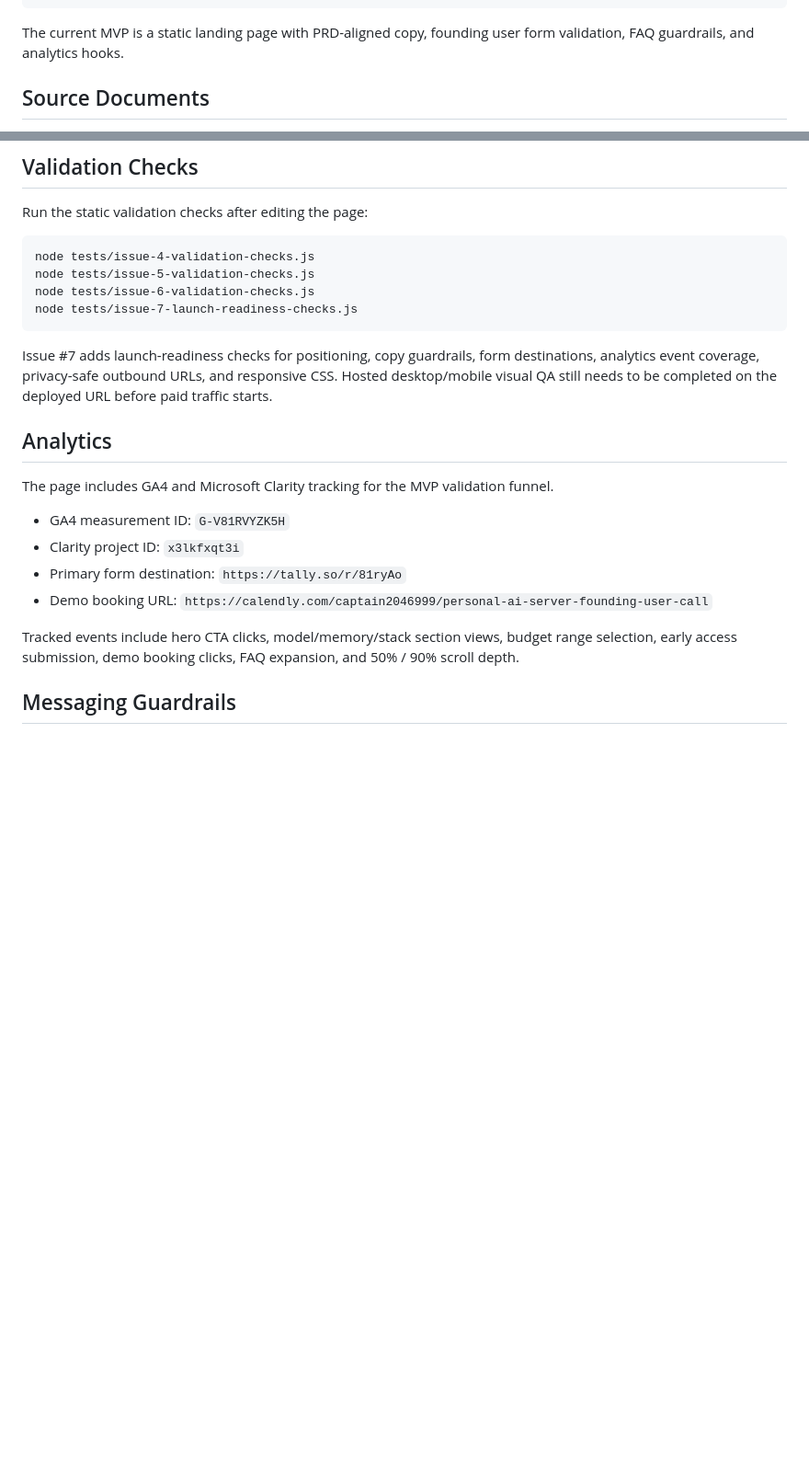
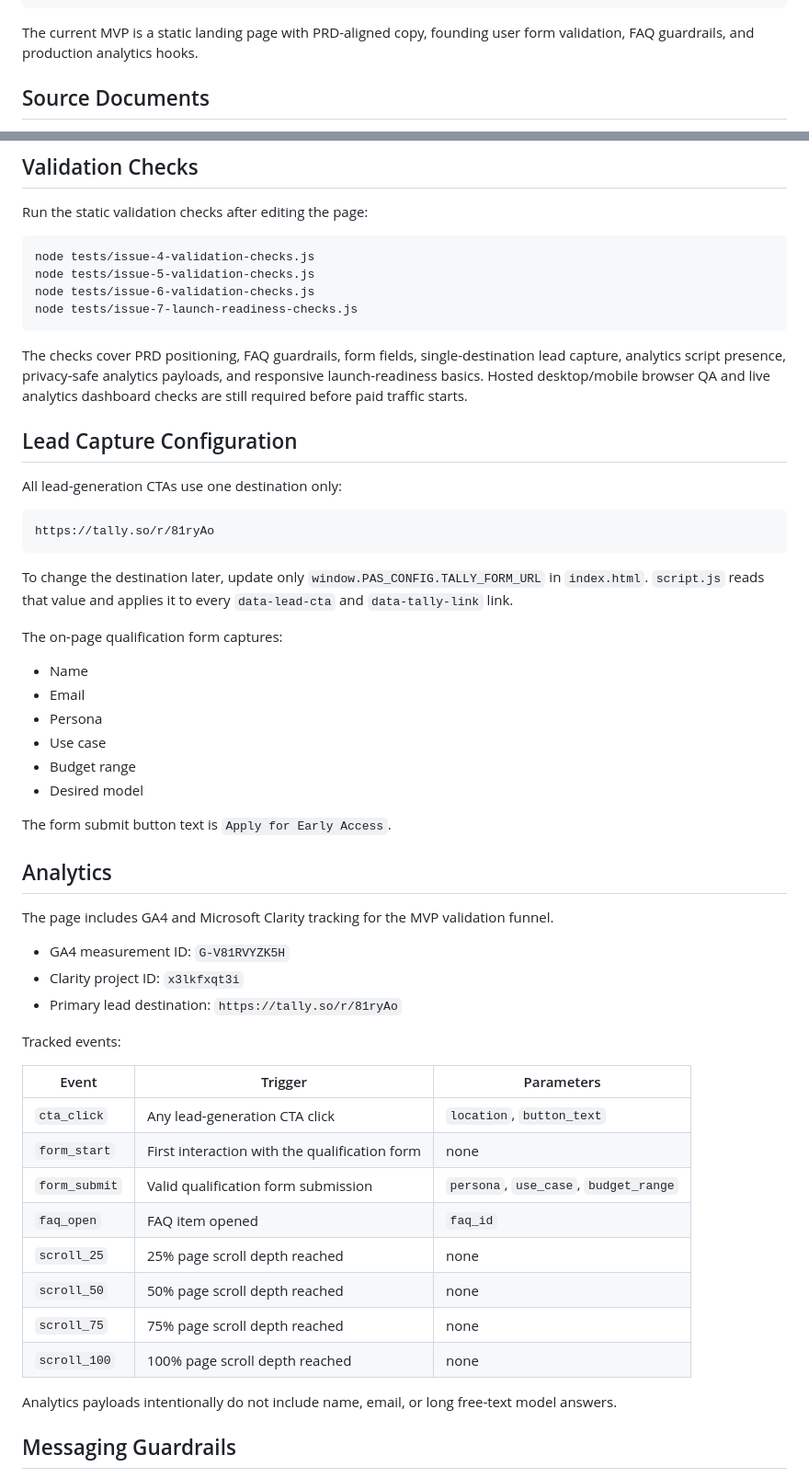
Before and after one commit to captain2046999-sudo/mvp-landing, a Markdown page: README.md, 2 parts joined by grey strips. Shown at 92% size. GitHub-like rendering; blank space fills up the shorter version.

Commit message:
Configure analytics and lead capture funnel (#10)

````diff
--- a/README.md
+++ b/README.md
@@ -41,7 +41,7 @@ The product is positioned as local AI infrastructure for LLMs, agents, RAG, imag
 `-- README.md
 ```
 
-The current MVP is a static landing page with PRD-aligned copy, founding user form validation, FAQ guardrails, and analytics hooks.
+The current MVP is a static landing page with PRD-aligned copy, founding user form validation, FAQ guardrails, and production analytics hooks.
 
 ## Source Documents
 
@@ -81,7 +83,28 @@ node tests/issue-6-validation-checks.js
 node tests/issue-7-launch-readiness-checks.js
 ```
 
-Issue #7 adds launch-readiness checks for positioning, copy guardrails, form destinations, analytics event coverage, privacy-safe outbound URLs, and responsive CSS. Hosted desktop/mobile visual QA still needs to be completed on the deployed URL before paid traffic starts.
+The checks cover PRD positioning, FAQ guardrails, form fields, single-destination lead capture, analytics script presence, privacy-safe analytics payloads, and responsive launch-readiness basics. Hosted desktop/mobile browser QA and live analytics dashboard checks are still required before paid traffic starts.
+
+## Lead Capture Configuration
+
+All lead-generation CTAs use one destination only:
+
+```text
+https://tally.so/r/81ryAo
+```
+
+To change the destination later, update only `window.PAS_CONFIG.TALLY_FORM_URL` in `index.html`. `script.js` reads that value and applies it to every `data-lead-cta` and `data-tally-link` link.
+
+The on-page qualification form captures:
+
+- Name
+- Email
+- Persona
+- Use case
+- Budget range
+- Desired model
+
+The form submit button text is `Apply for Early Access`.
 
 ## Analytics
 
@@ -89,10 +112,22 @@ The page includes GA4 and Microsoft Clarity tracking for the MVP validation funn
 
 - GA4 measurement ID: `G-V81RVYZK5H`
 - Clarity project ID: `x3lkfxqt3i`
-- Primary form destination: `https://tally.so/r/81ryAo`
-- Demo booking URL: `https://calendly.com/captain2046999/personal-ai-server-founding-user-call`
+- Primary lead destination: `https://tally.so/r/81ryAo`
 
-Tracked events include hero CTA clicks, model/memory/stack section views, budget range selection, early access submission, demo booking clicks, FAQ expansion, and 50% / 90% scroll depth.
+Tracked events:
+
+| Event | Trigger | Parameters |
+|---|---|---|
+| `cta_click` | Any lead-generation CTA click | `location`, `button_text` |
+| `form_start` | First interaction with the qualification form | none |
+| `form_submit` | Valid qualification form submission | `persona`, `use_case`, `budget_range` |
+| `faq_open` | FAQ item opened | `faq_id` |
+| `scroll_25` | 25% page scroll depth reached | none |
+| `scroll_50` | 50% page scroll depth reached | none |
+| `scroll_75` | 75% page scroll depth reached | none |
+| `scroll_100` | 100% page scroll depth reached | none |
+
+Analytics payloads intentionally do not include name, email, or long free-text model answers.
 
 ## Messaging Guardrails
 
````
Also changed, not shown: other parts of README.md (+6 -4 lines).
